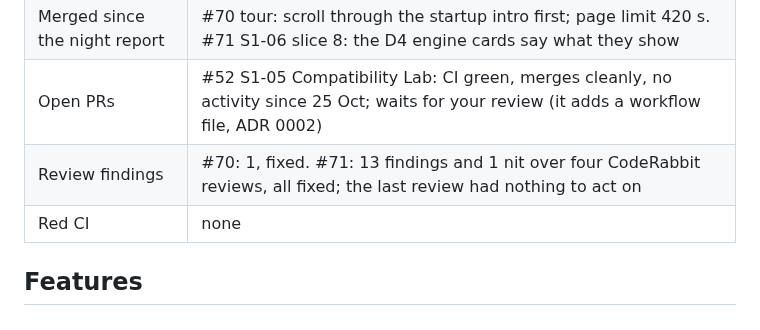
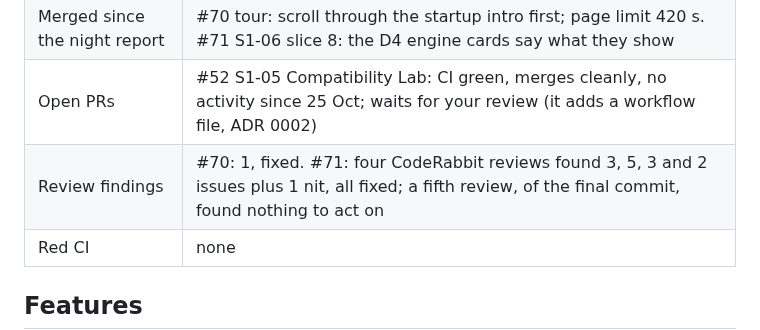
Before and after one commit to vxnishhhhh/mtdi-studio-, a Markdown page: ops/reports/2026-10-27-midday.md, the part around the change. Rendered like a GitHub page.

Commit message:
ops: midday report counts #71's five reviews
Co-Authored-By: Claude Opus 5.5 <noreply@anthropic.com>
Claude-Session: https://claude.ai/code/session_01AaQwHGbcXRWbpYbL2yxMEf

```diff
--- a/ops/reports/2026-10-27-midday.md
+++ b/ops/reports/2026-10-27-midday.md
@@ -5,7 +5,7 @@
 | Main | green, 251 tests; #71 merged (63e9013) |
 | Merged since the night report | #70 tour: scroll through the startup intro first; page limit 420 s. #71 S1-06 slice 8: the D4 engine cards say what they show |
 | Open PRs | #52 S1-05 Compatibility Lab: CI green, merges cleanly, no activity since 25 Oct; waits for your review (it adds a workflow file, ADR 0002) |
-| Review findings | #70: 1, fixed. #71: 13 findings and 1 nit over four CodeRabbit reviews, all fixed; the last review had nothing to act on |
+| Review findings | #70: 1, fixed. #71: four CodeRabbit reviews found 3, 5, 3 and 2 issues plus 1 nit, all fixed; a fifth review, of the final commit, found nothing to act on |
 | Red CI | none |
 
 ## Features
```
